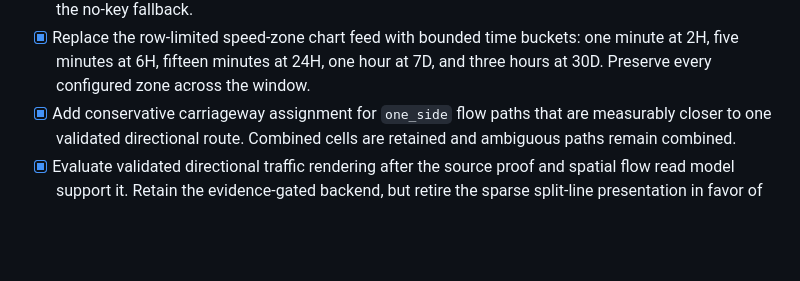
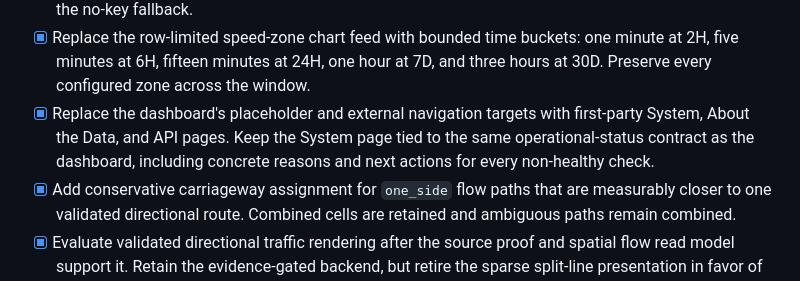
Before and after one commit to brentjColoS/ColoradoTrafficTracker, a Markdown page: docs/corridor-traffic-map-plan.md, the part around the change. Drawn GitHub-style; blank space fills up the shorter version.

Commit message:
Record dashboard information page completion

```diff
--- a/docs/corridor-traffic-map-plan.md
+++ b/docs/corridor-traffic-map-plan.md
@@ -76,6 +76,10 @@ pull requests so map work cannot silently alter the approved checkpoint.
 - [x] Replace the row-limited speed-zone chart feed with bounded time buckets:
   one minute at 2H, five minutes at 6H, fifteen minutes at 24H, one hour at 7D,
   and three hours at 30D. Preserve every configured zone across the window.
+- [x] Replace the dashboard's placeholder and external navigation targets with
+  first-party System, About the Data, and API pages. Keep the System page tied
+  to the same operational-status contract as the dashboard, including concrete
+  reasons and next actions for every non-healthy check.
 - [x] Add conservative carriageway assignment for `one_side` flow paths that
   are measurably closer to one validated directional route. Combined cells are
   retained and ambiguous paths remain combined.
```
